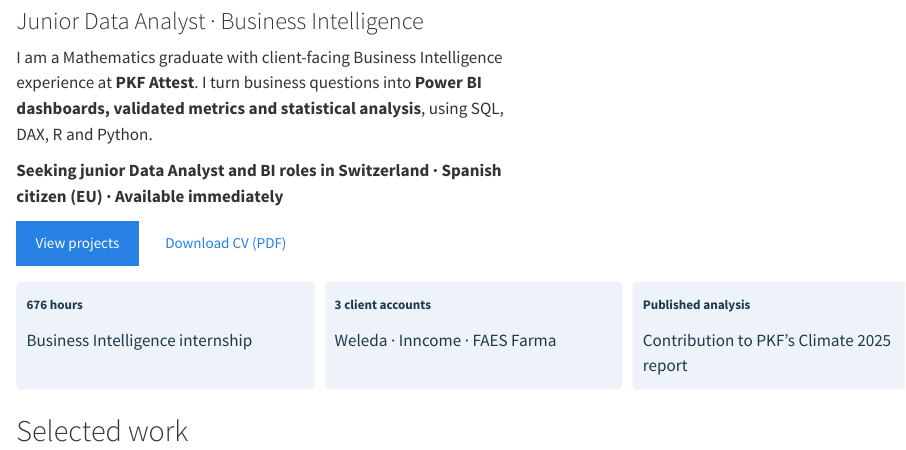
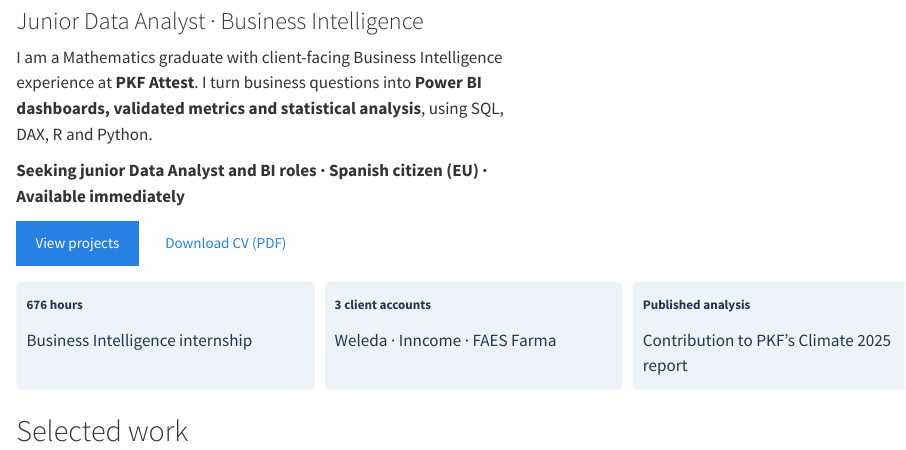
Before and after one commit to lauraiglesiasgr/gamification-math-apps-analysis, a Quarto document (index.qmd): the page in a window 1100 px wide, from 80 px down. Rendered offline with R 4.5, knitr and Pandoc in place of Quarto, with nearby package versions.

Commit message:
Update job availability statement in index.qmd

```diff
--- a/index.qmd
+++ b/index.qmd
@@ -7,7 +7,7 @@
 ::: {.portfolio-intro}
 I am a Mathematics graduate with client-facing Business Intelligence experience at **PKF Attest**. I turn business questions into **Power BI dashboards, validated metrics and statistical analysis**, using SQL, DAX, R and Python.
 
-**Seeking junior Data Analyst and BI roles in Switzerland · Spanish citizen (EU) · Available immediately**
+**Seeking junior Data Analyst and BI roles · Spanish citizen (EU) · Available immediately**
 
 ::: {.portfolio-actions}
 [View projects](projects.qmd){.btn .btn-primary}
```
